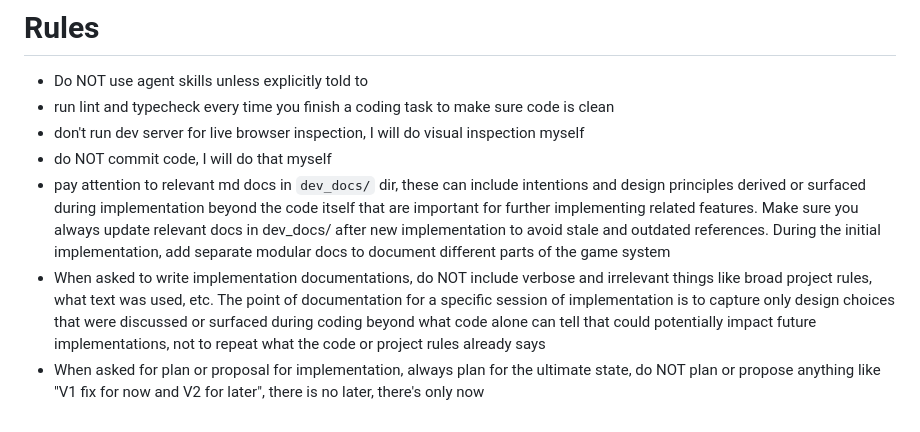
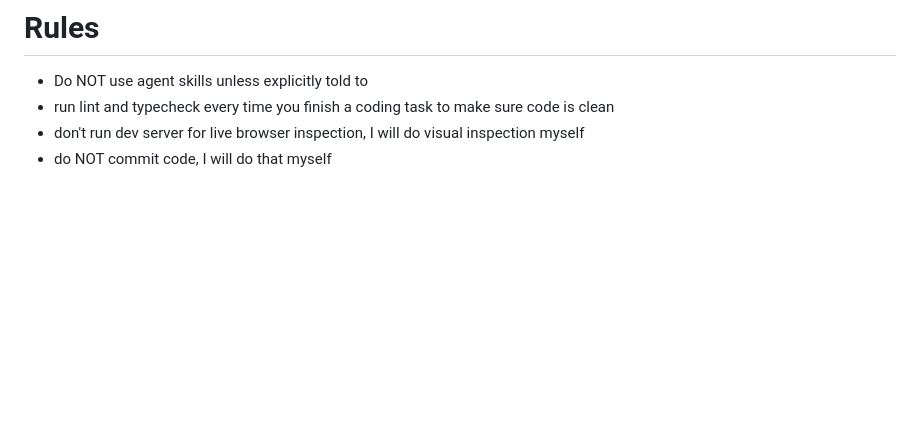
Before and after one commit to frs0n/Jelly-Baby, a Markdown page: .codex/.AGENTS.md, the part around the change. Drawn GitHub-style; blank space fills up the shorter version.

Commit message:
update agents.md

```diff
--- a/.codex/.AGENTS.md
+++ b/.codex/.AGENTS.md
@@ -69,6 +69,3 @@ unsupported, obsolete, or fundamentally unstable hardware should fail clearly.
 - run lint and typecheck every time you finish a coding task to make sure code is clean
 - don't run dev server for live browser inspection, I will do visual inspection myself
 - do NOT commit code, I will do that myself
-- pay attention to relevant md docs in `dev_docs/` dir, these can include intentions and design principles derived or surfaced during implementation beyond the code itself that are important for further implementing related features. Make sure you always update relevant docs in dev_docs/ after new implementation to avoid stale and outdated references. During the initial implementation, add separate modular docs to document different parts of the game system
-- When asked to write implementation documentations, do NOT include verbose and irrelevant things like broad project rules, what text was used, etc. The point of documentation for a specific session of implementation is to capture only design choices that were discussed or surfaced during coding beyond what code alone can tell that could potentially impact future implementations, not to repeat what the code or project rules already says
-- When asked for plan or proposal for implementation, always plan for the ultimate state, do NOT plan or propose anything like "V1 fix for now and V2 for later", there is no later, there's only now
```
